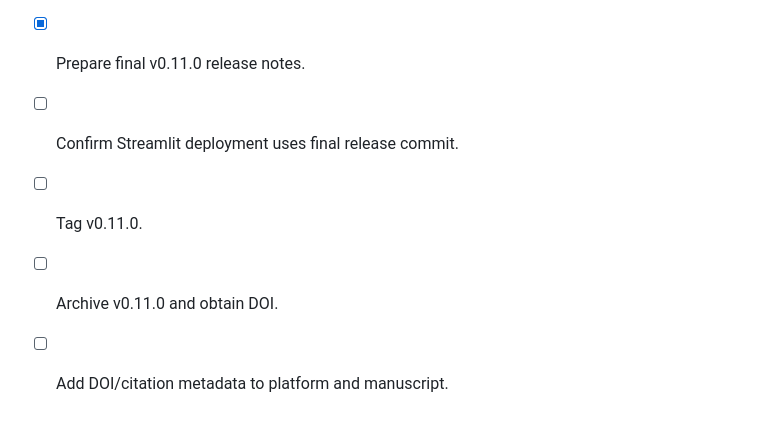
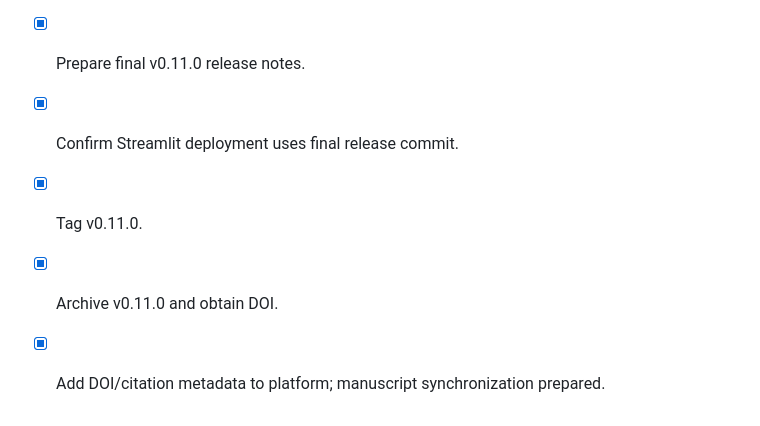
Before and after one commit to EsraDogan539/molecular-descriptor-platform, a Markdown page: docs/RELEASE_CHECKLIST_V011.md, the part around one of its changes. Rendered like a GitHub page.

Commit message:
Record v0.11 archival DOI completion

```diff
--- a/docs/RELEASE_CHECKLIST_V011.md
+++ b/docs/RELEASE_CHECKLIST_V011.md
@@ -67,7 +67,7 @@ Use this checklist before tagging v0.11.0.
 - [x] Freeze v0.11 scientific behavior.
 - [x] Set release metadata to v0.11.0.
 - [x] Prepare final v0.11.0 release notes.
-- [ ] Confirm Streamlit deployment uses final release commit.
-- [ ] Tag v0.11.0.
-- [ ] Archive v0.11.0 and obtain DOI.
-- [ ] Add DOI/citation metadata to platform and manuscript.
+- [x] Confirm Streamlit deployment uses final release commit.
+- [x] Tag v0.11.0.
+- [x] Archive v0.11.0 and obtain DOI.
+- [x] Add DOI/citation metadata to platform; manuscript synchronization prepared.
```
Also changed, not shown: other parts of docs/RELEASE_CHECKLIST_V011.md (+1 -1 lines).
